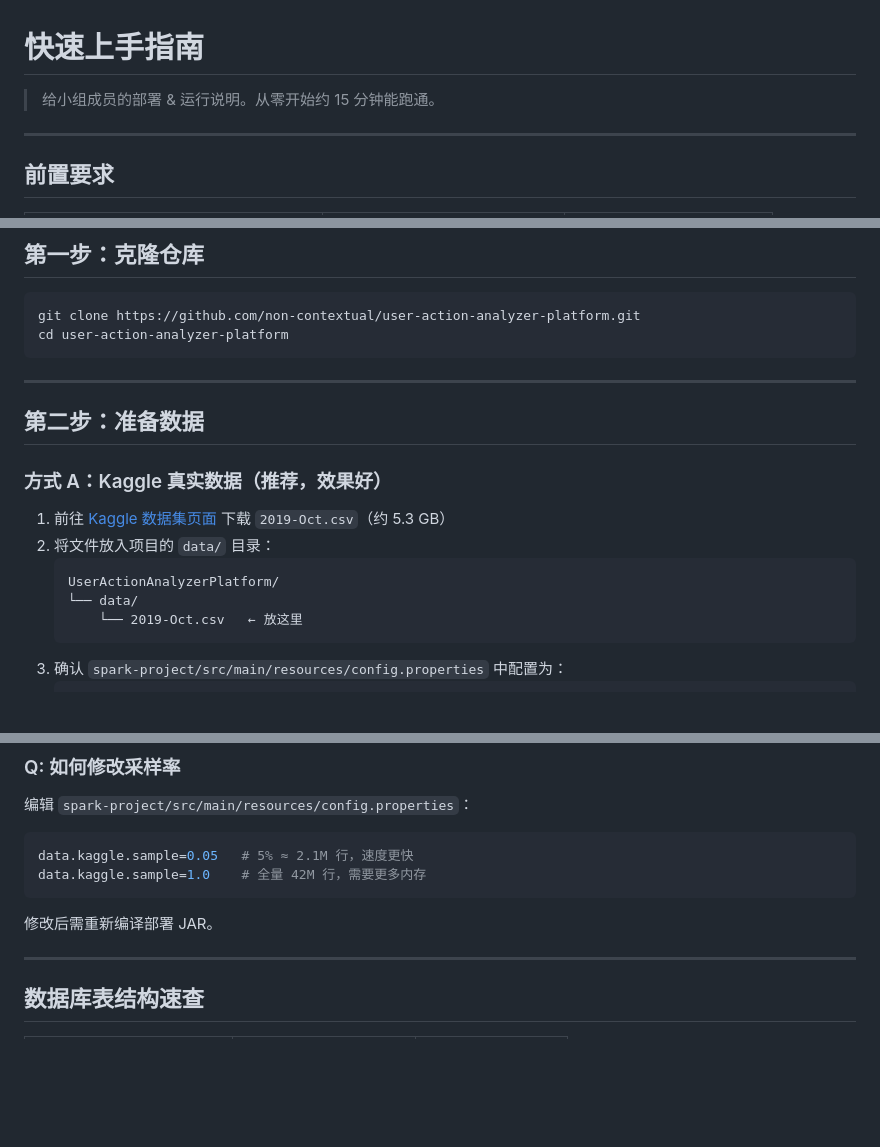
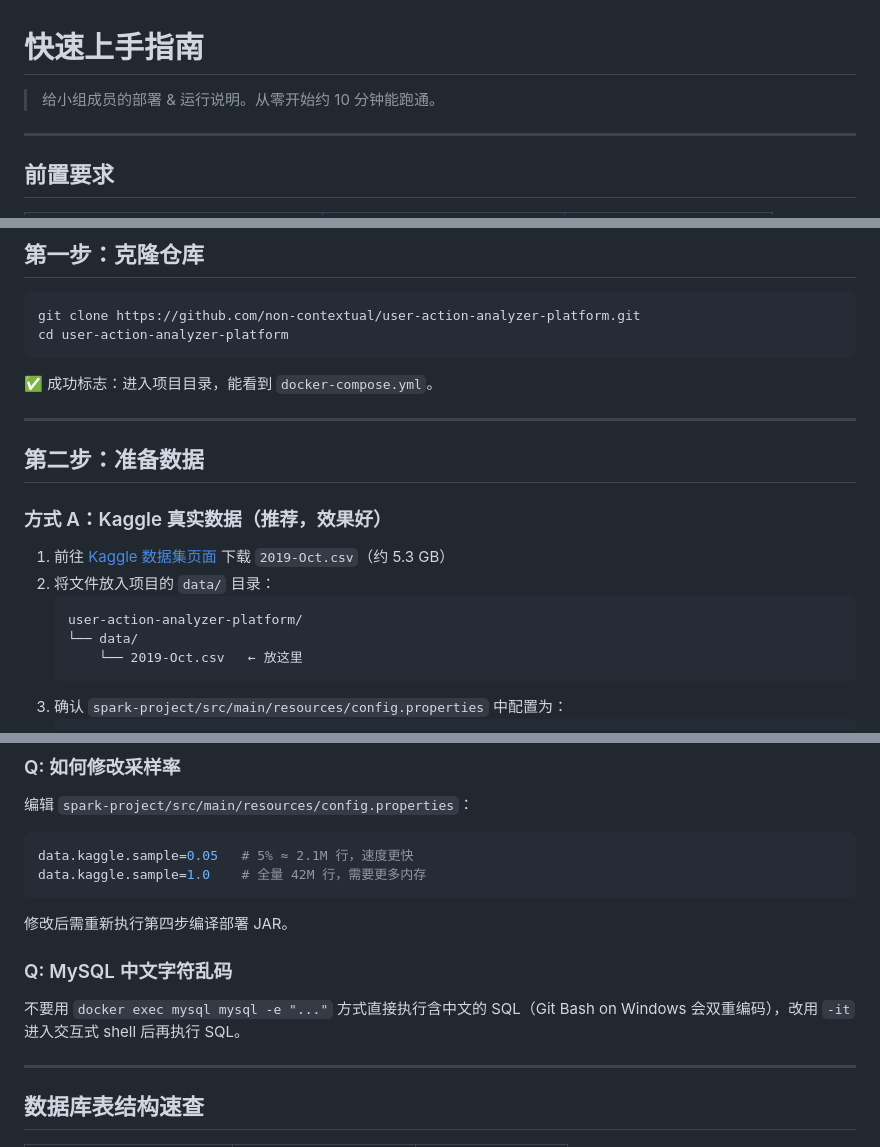
Before and after one commit to non-contextual/user-action-analyzer-platform, a Markdown page: docs/START.md, 3 parts joined by grey strips. Rendered like a GitHub page; blank space fills up the shorter version.

````diff
--- a/docs/START.md
+++ b/docs/START.md
@@ -1,6 +1,6 @@
 # 快速上手指南
 
-> 给小组成员的部署 & 运行说明。从零开始约 15 分钟能跑通。
+> 给小组成员的部署 & 运行说明。从零开始约 10 分钟能跑通。
 
 ---
 
@@ -24,6 +24,8 @@ git clone https://github.com/non-contextual/user-action-analyzer-platform.git
 cd user-action-analyzer-platform
 ```
 
+✅ 成功标志：进入项目目录，能看到 `docker-compose.yml`。
+
 ---
 
 ## 第二步：准备数据
@@ -33,7 +35,7 @@ cd user-action-analyzer-platform
 1. 前往 [Kaggle 数据集页面](https://www.kaggle.com/datasets/mkechinov/ecommerce-behavior-data-from-multi-category-store) 下载 `2019-Oct.csv`（约 5.3 GB）
 2. 将文件放入项目的 `data/` 目录：
    ```
-   UserActionAnalyzerPlatform/
+   user-action-analyzer-platform/
    └── data/
        └── 2019-Oct.csv   ← 放这里
    ```
@@ -293,7 +283,12 @@ docker compose up -d --build
 data.kaggle.sample=0.05   # 5% ≈ 2.1M 行，速度更快
 data.kaggle.sample=1.0    # 全量 42M 行，需要更多内存
 ```
-修改后需重新编译部署 JAR。
+
+修改后需重新执行第四步编译部署 JAR。
+
+### Q: MySQL 中文字符乱码
+
+不要用 `docker exec mysql mysql -e "..."` 方式直接执行含中文的 SQL（Git Bash on Windows 会双重编码），改用 `-it` 进入交互式 shell 后再执行 SQL。
 
 ---
 
````
Also changed, not shown: other parts of docs/START.md (+49 -61 lines).
